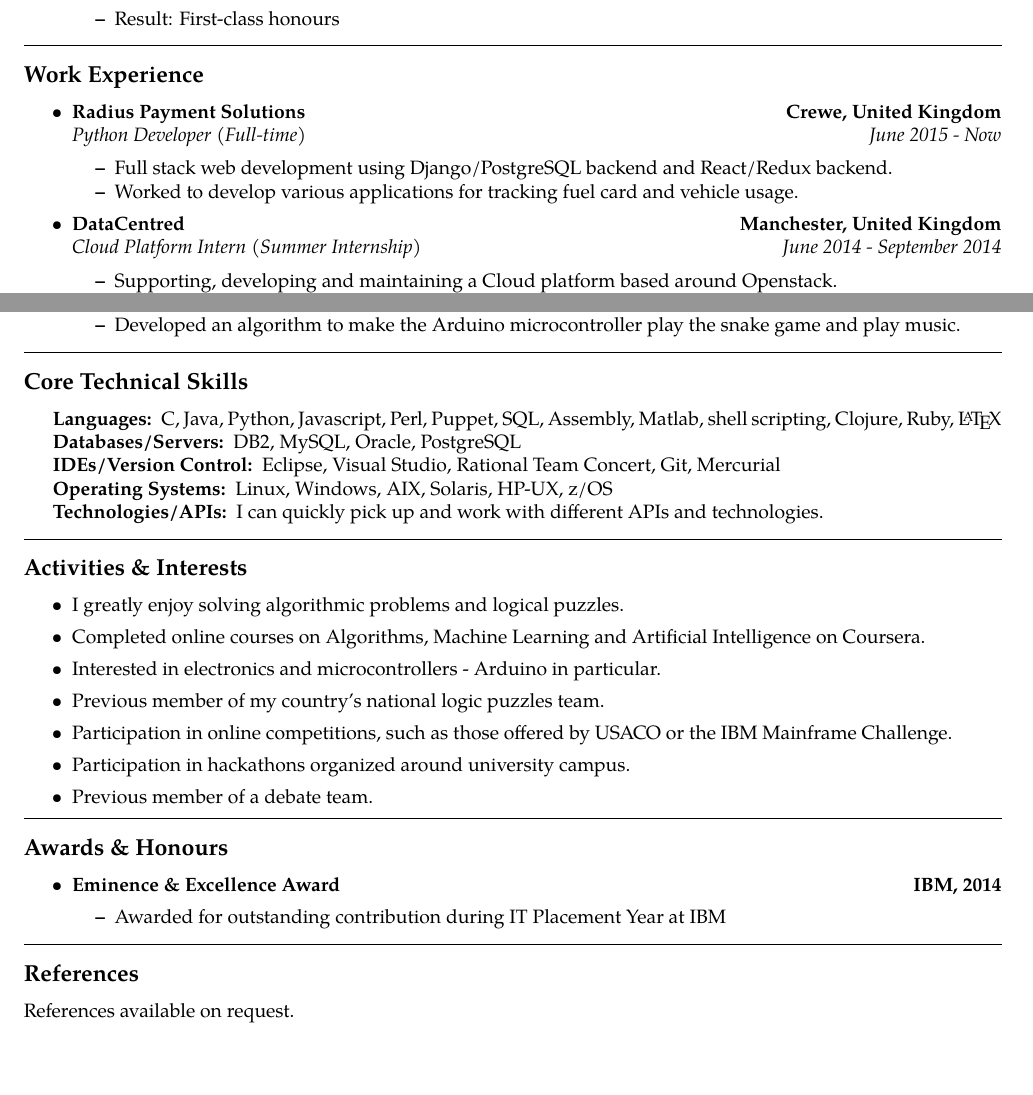
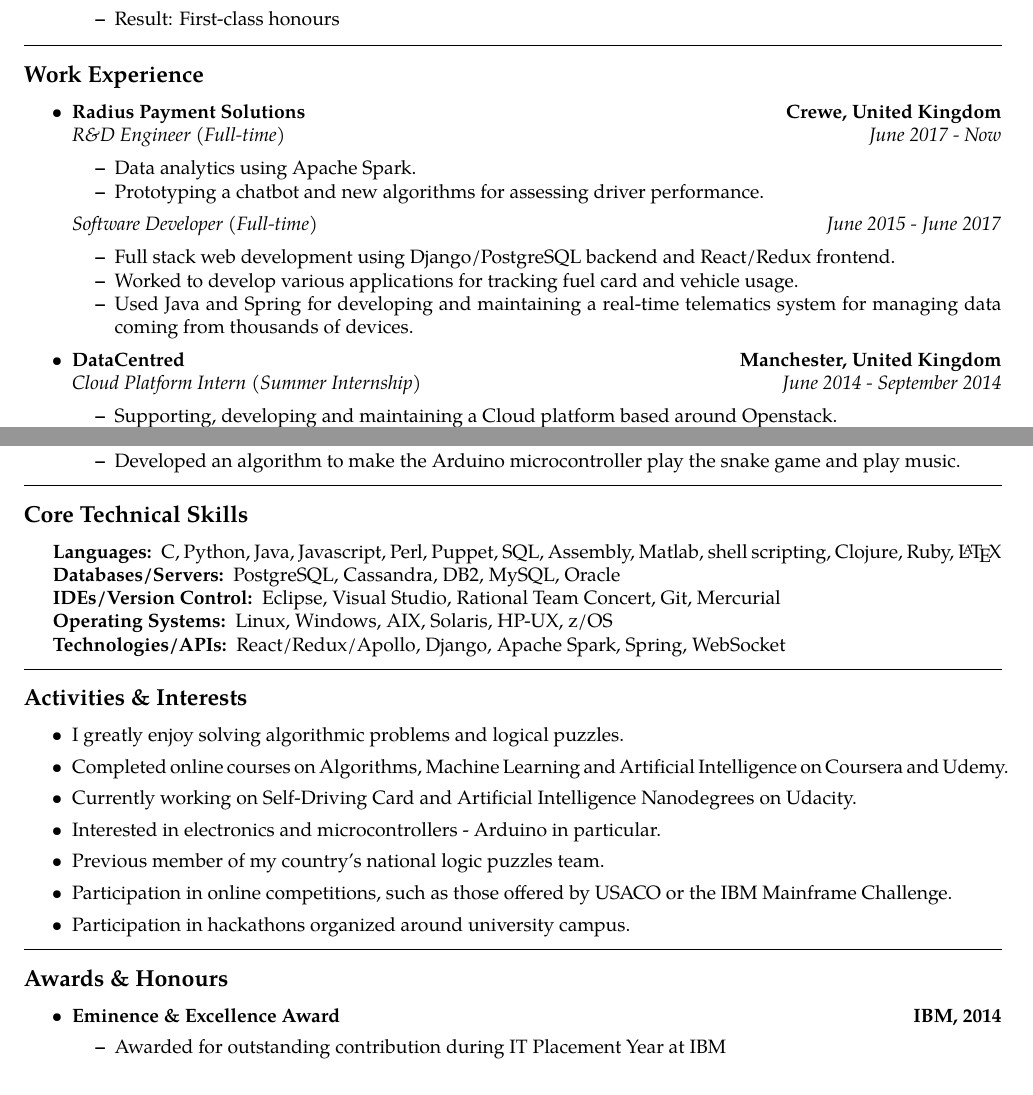
Before and after one commit to malreynolds/resume, a LaTeX CV (resume.tex): two parts of pages 1 and 2 of 2, joined at a grey line, cut so that both start at the same text. Compiled offline with pdfLaTeX.

Commit message:
update cv. remove some old stuff and update job description

```diff
--- a/resume.tex
+++ b/resume.tex
@@ -86,11 +86,19 @@ M14 6JY
         {\textbf{Crewe, United Kingdom}}
     \\
     \headerrow
-        {\emph{Python Developer (Full-time)}}
-        {\emph{June 2015 - Now}}
+        {\emph{R\&D Engineer (Full-time)}}
+        {\emph{June 2017 - Now}}
     \begin{itemize*}
-        \item Full stack web development using Django/PostgreSQL backend and React/Redux backend.
+        \item Data analytics using Apache Spark.
+        \item Prototyping a chatbot and new algorithms for assessing driver performance.
+    \end{itemize*}
+    \headerrow
+        {\emph{Software Developer (Full-time)}}
+        {\emph{June 2015 - June 2017}}
+    \begin{itemize*}
+        \item Full stack web development using Django/PostgreSQL backend and React/Redux frontend.
         \item Worked to develop various applications for tracking fuel card and vehicle usage.
+        \item Used Java and Spring for developing and maintaining a real-time telematics system for managing data coming from thousands of devices.
     \end{itemize*}
 
     \item
@@ -230,15 +238,14 @@ M14 6JY
 \hyphenpenalty=1000
 \begin{description*}
     \item[Languages:]
-    C, Java, Python, Javascript, Perl, Puppet, SQL, Assembly, Matlab, shell scripting, Clojure, Ruby, \LaTeX
+    C, Python, Java, Javascript, Perl, Puppet, SQL, Assembly, Matlab, shell scripting, Clojure, Ruby, \LaTeX
     \item[Databases/Servers:]
-    DB2, MySQL, Oracle, PostgreSQL
+    PostgreSQL, Cassandra, DB2, MySQL, Oracle
     \item[IDEs/Version Control:]
     Eclipse, Visual Studio, Rational Team Concert, Git, Mercurial
     \item[Operating Systems:]
     Linux, Windows, AIX, Solaris, HP-UX, z/OS
-    \item[Technologies/APIs:]
-    I can quickly pick up and work with different APIs and technologies.
+    \item[Technologies/APIs:] React/Redux/Apollo, Django, Apache Spark, Spring, WebSocket
 
 \end{description*}
 \end{indentsection}
@@ -251,12 +258,12 @@ M14 6JY
     \parskip=0.1em
 
     \item I greatly enjoy solving algorithmic problems and logical puzzles.
-    \item Completed online courses on Algorithms, Machine Learning and Artificial Intelligence on Coursera.
+    \item Completed online courses on Algorithms, Machine Learning and Artificial Intelligence on Coursera and Udemy.
+    \item Currently working on Self-Driving Card and Artificial Intelligence Nanodegrees on Udacity.
     \item Interested in electronics and microcontrollers - Arduino in particular.
     \item Previous member of my country's national logic puzzles team.
     \item Participation in online competitions, such as those offered by USACO or the IBM Mainframe Challenge.
     \item Participation in hackathons organized around university campus.
-    \item Previous member of a debate team.
 
 \end{itemize}
 
@@ -275,11 +282,4 @@ M14 6JY
     \end{itemize*}
 
 \end{itemize}
-
-\hrule
-\vspace{-0.4em}
-\subsection*{References}
-
-References available on request.
-
 \end{document}
```
Also changed, not shown: resume.pdf.
